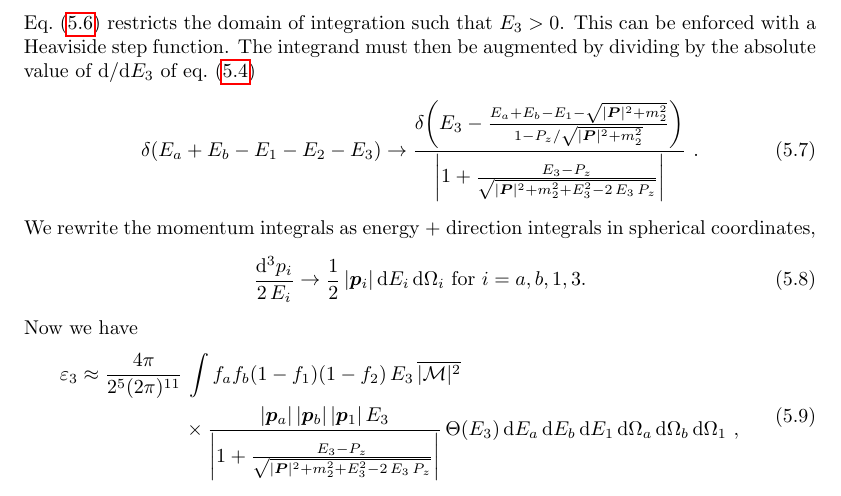
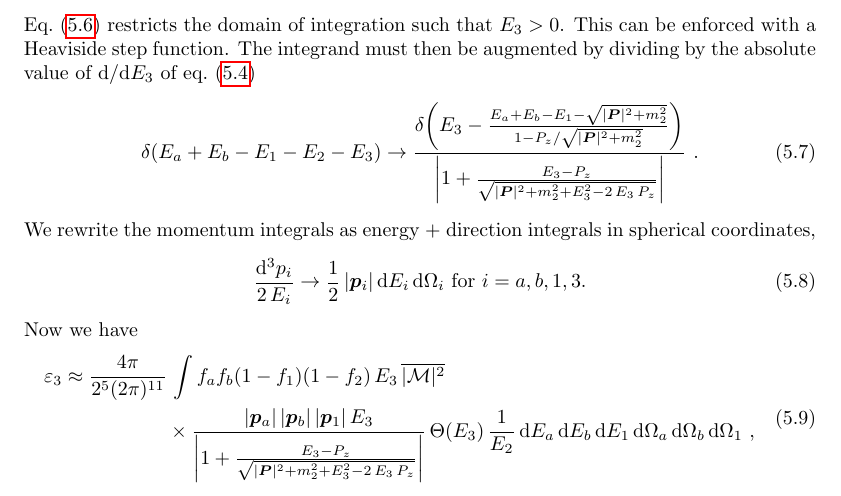
Before and after one commit to rayhagimoto/tex-neutron-star-cooling, a LaTeX document (main.tex, which reads neutron-star-cooling-7.tex): part of page 17 of 20, cut so that both start at the same text. Compiled offline with pdfLaTeX.

Commit message:
fixed important typo: omitted factor of 1 / E2

```diff
--- a/neutron-star-cooling-7.tex
+++ b/neutron-star-cooling-7.tex
@@ -78,6 +78,7 @@ Now we have
                 \bigg|
             }
         \, \Theta(E_3)
+        \, \frac{1}{E_2}
         \, \dd E_a
         \, \dd E_b
         \, \dd E_1
```
Also changed, not shown: main.pdf.
